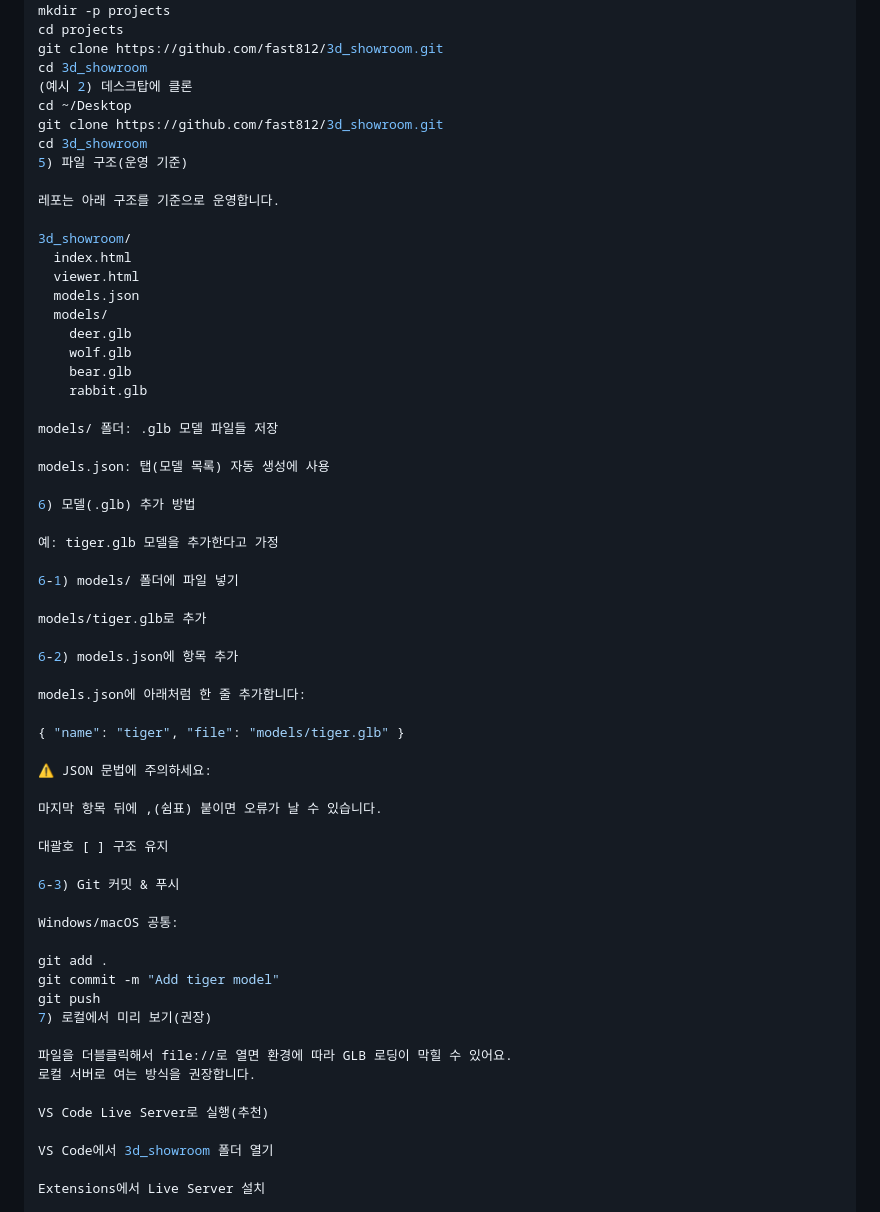
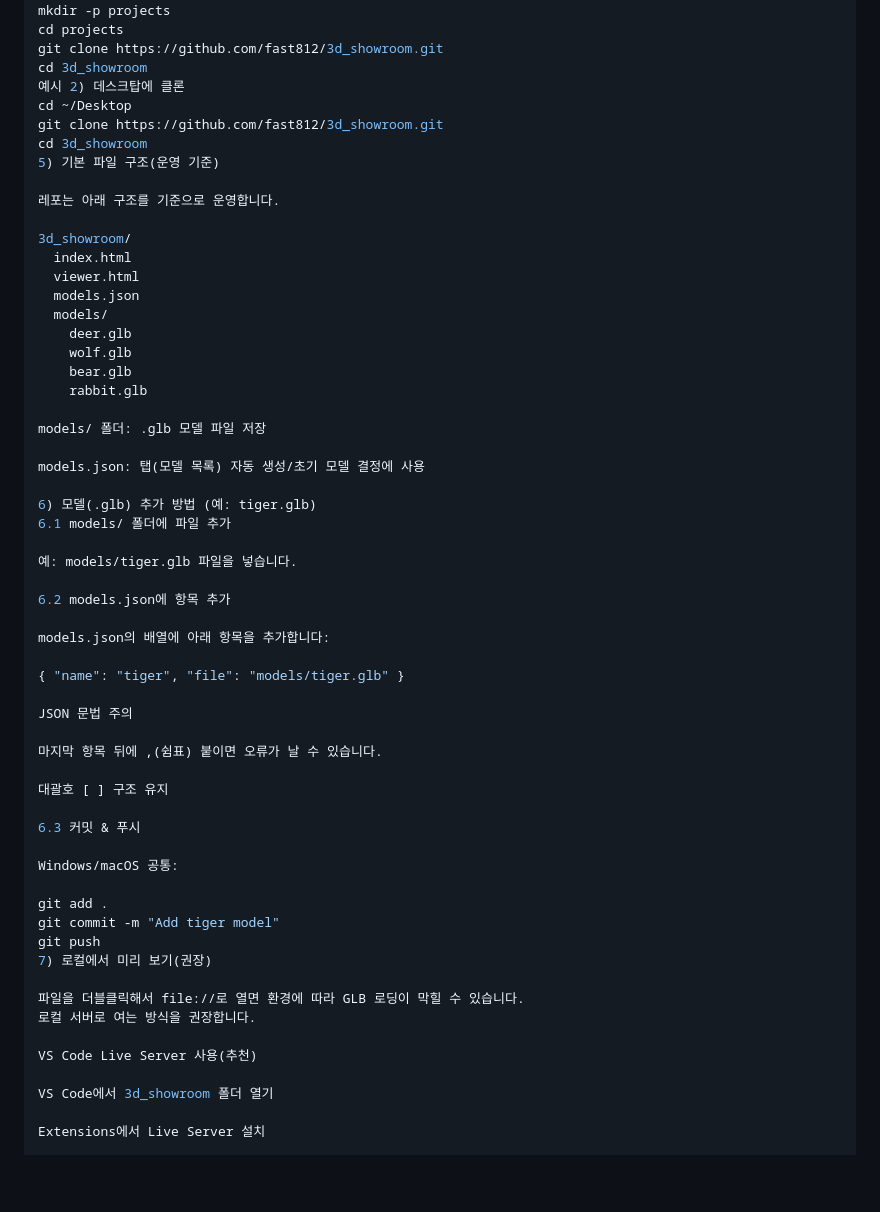
Before and after one commit to fast812/3d_showroom, a Markdown page: README.md, the part around one of its changes. Rendered like a GitHub page; blank space fills up the shorter version.

```diff
--- a/README.md
+++ b/README.md
@@ -77,11 +89,11 @@ mkdir -p projects
 cd projects
 git clone https://github.com/fast812/3d_showroom.git
 cd 3d_showroom
-(예시 2) 데스크탑에 클론
+예시 2) 데스크탑에 클론
 cd ~/Desktop
 git clone https://github.com/fast812/3d_showroom.git
 cd 3d_showroom
-5) 파일 구조(운영 기준)
+5) 기본 파일 구조(운영 기준)
 
 레포는 아래 구조를 기준으로 운영합니다.
 
@@ -95,31 +107,28 @@ cd 3d_showroom
     bear.glb
     rabbit.glb
 
-models/ 폴더: .glb 모델 파일들 저장
+models/ 폴더: .glb 모델 파일 저장
 
-models.json: 탭(모델 목록) 자동 생성에 사용
+models.json: 탭(모델 목록) 자동 생성/초기 모델 결정에 사용
 
-6) 모델(.glb) 추가 방법
+6) 모델(.glb) 추가 방법 (예: tiger.glb)
+6.1 models/ 폴더에 파일 추가
 
-예: tiger.glb 모델을 추가한다고 가정
+예: models/tiger.glb 파일을 넣습니다.
 
-6-1) models/ 폴더에 파일 넣기
+6.2 models.json에 항목 추가
 
-models/tiger.glb로 추가
-
-6-2) models.json에 항목 추가
-
-models.json에 아래처럼 한 줄 추가합니다:
+models.json의 배열에 아래 항목을 추가합니다:
 
 { "name": "tiger", "file": "models/tiger.glb" }
 
-⚠️ JSON 문법에 주의하세요:
+JSON 문법 주의
 
 마지막 항목 뒤에 ,(쉼표) 붙이면 오류가 날 수 있습니다.
 
 대괄호 [ ] 구조 유지
 
-6-3) Git 커밋 & 푸시
+6.3 커밋 & 푸시
 
 Windows/macOS 공통:
 
@@ -128,10 +137,10 @@ git commit -m "Add tiger model"
 git push
 7) 로컬에서 미리 보기(권장)
 
-파일을 더블클릭해서 file://로 열면 환경에 따라 GLB 로딩이 막힐 수 있어요.
+파일을 더블클릭해서 file://로 열면 환경에 따라 GLB 로딩이 막힐 수 있습니다.
 로컬 서버로 여는 방식을 권장합니다.
 
-VS Code Live Server로 실행(추천)
+VS Code Live Server 사용(추천)
 
 VS Code에서 3d_showroom 폴더 열기
 
```
Also changed, not shown: other parts of README.md (+52 -50 lines).
